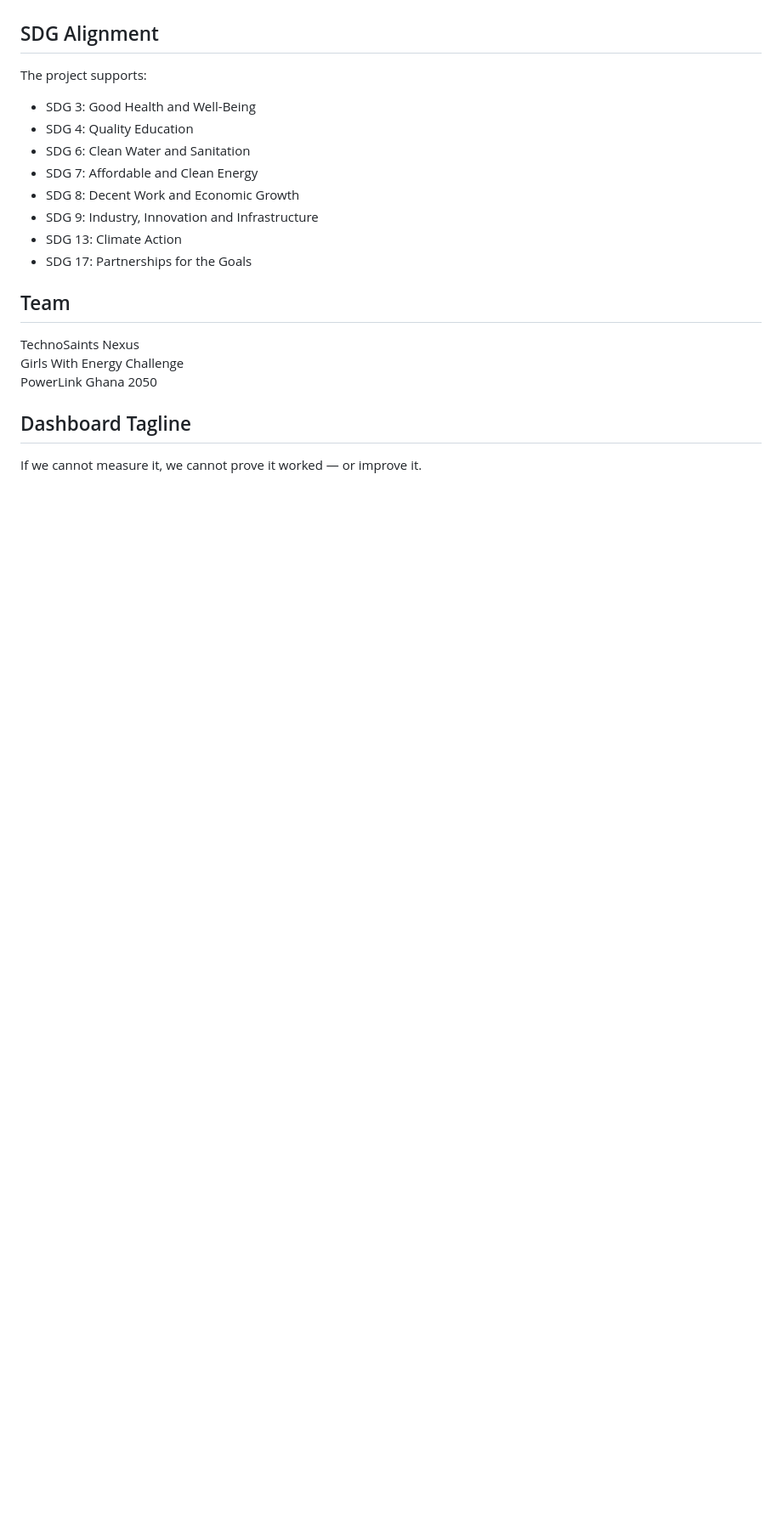
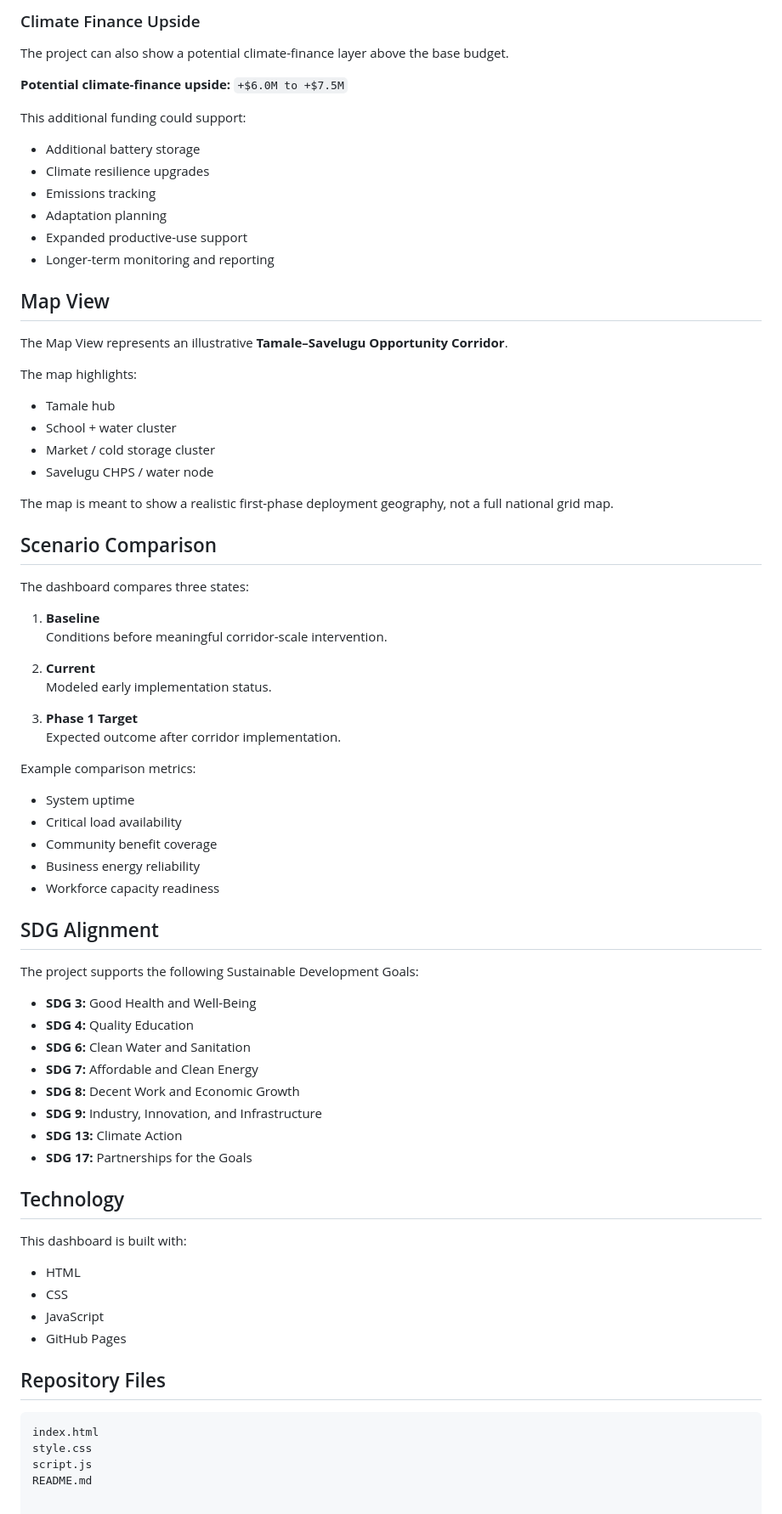
Before and after one commit to SASTPS/PowerLink-Dashboard-v4, a Markdown page: README.md, the part around one of its changes. Shown at 85% size. GitHub-like rendering; blank space fills up the shorter version.

````diff
--- a/README.md
+++ b/README.md
@@ -105,23 +164,78 @@ Build long-term energy independence through local ownership, maintenance reserve
+### Climate Finance Upside
+
+The project can also show a potential climate-finance layer above the base budget.
+
+**Potential climate-finance upside:** `+$6.0M to +$7.5M`
+
+This additional funding could support:
+
+- Additional battery storage
+- Climate resilience upgrades
+- Emissions tracking
+- Adaptation planning
+- Expanded productive-use support
+- Longer-term monitoring and reporting
+
+## Map View
+
+The Map View represents an illustrative **Tamale–Savelugu Opportunity Corridor**.
+
+The map highlights:
+
+- Tamale hub
+- School + water cluster
+- Market / cold storage cluster
+- Savelugu CHPS / water node
+
+The map is meant to show a realistic first-phase deployment geography, not a full national grid map.
+
+## Scenario Comparison
+
+The dashboard compares three states:
+
+1. **Baseline**
+   Conditions before meaningful corridor-scale intervention.
+
+2. **Current**
+   Modeled early implementation status.
+
+3. **Phase 1 Target**
+   Expected outcome after corridor implementation.
+
+Example comparison metrics:
+
+- System uptime
+- Critical load availability
+- Community benefit coverage
+- Business energy reliability
+- Workforce capacity readiness
 
 ## SDG Alignment
 
-The project supports:
+The project supports the following Sustainable Development Goals:
 
-- SDG 3: Good Health and Well-Being
-- SDG 4: Quality Education
-- SDG 6: Clean Water and Sanitation
-- SDG 7: Affordable and Clean Energy
-- SDG 8: Decent Work and Economic Growth
-- SDG 9: Industry, Innovation and Infrastructure
-- SDG 13: Climate Action
-- SDG 17: Partnerships for the Goals
+- **SDG 3:** Good Health and Well-Being
+- **SDG 4:** Quality Education
+- **SDG 6:** Clean Water and Sanitation
+- **SDG 7:** Affordable and Clean Energy
+- **SDG 8:** Decent Work and Economic Growth
+- **SDG 9:** Industry, Innovation, and Infrastructure
+- **SDG 13:** Climate Action
+- **SDG 17:** Partnerships for the Goals
 
-## Team
+## Technology
 
-TechnoSaints Nexus
-Girls With Energy Challenge
-PowerLink Ghana 2050
+This dashboard is built with:
 
-## Dashboard Tagline
+- HTML
+- CSS
+- JavaScript
+- GitHub Pages
 
-If we cannot measure it, we cannot prove it worked — or improve it.
+## Repository Files
+
+```text
+index.html
+style.css
+script.js
+README.md
````
Also changed, not shown: other parts of README.md (+133 -74 lines).
